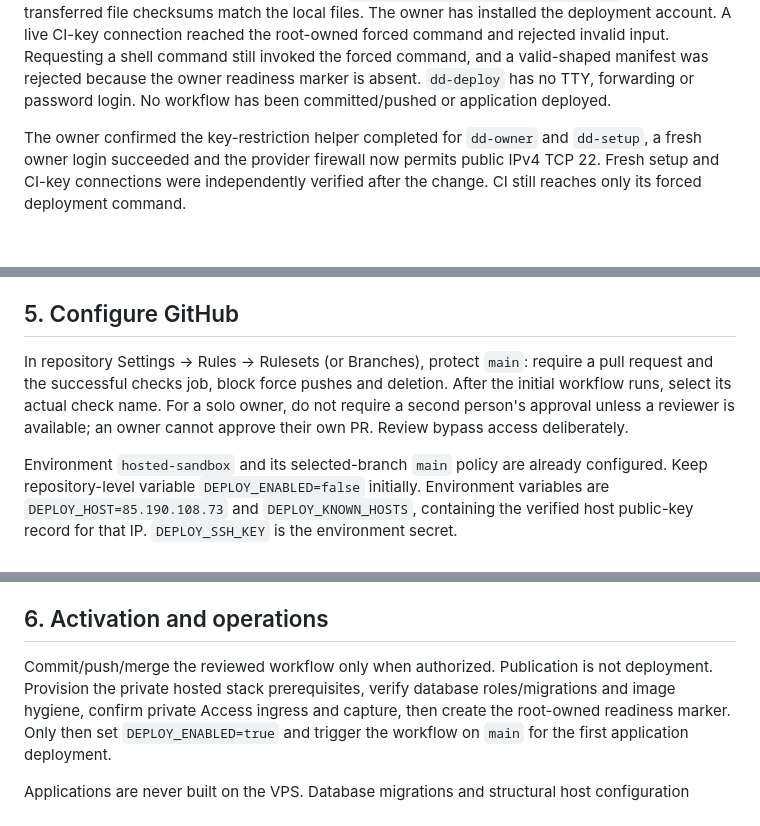
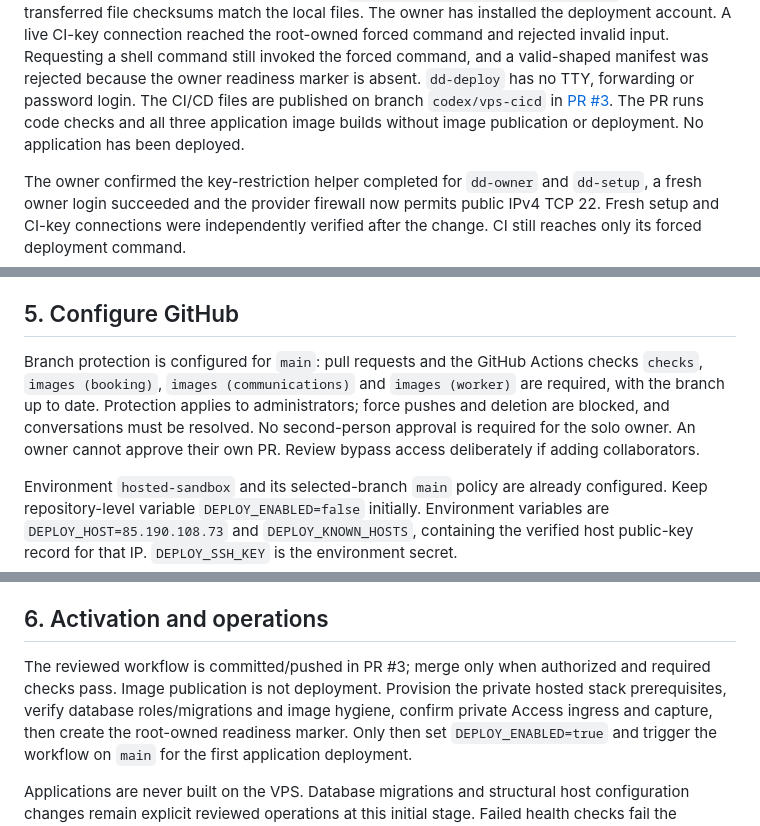
Before and after one commit to M3G4W4TT5/dd-website, a Markdown page: docs/architecture/CICD_SETUP.md, 3 parts joined by grey strips. Rendered like a GitHub page; blank space fills up the shorter version.

Commit message:
Record published CI pull request and main protection

```diff
--- a/docs/architecture/CICD_SETUP.md
+++ b/docs/architecture/CICD_SETUP.md
@@ -23,7 +23,10 @@ deployment account. A live CI-key connection reached the root-owned forced
 command and rejected invalid input. Requesting a shell command still invoked
 the forced command, and a valid-shaped manifest was rejected because the owner
 readiness marker is absent. `dd-deploy` has no TTY, forwarding or password login.
-No workflow has been committed/pushed or application deployed.
+The CI/CD files are published on branch `codex/vps-cicd` in
+[PR #3](https://github.com/M3G4W4TT5/dd-website/pull/3). The PR runs code checks and
+all three application image builds without image publication or deployment.
+No application has been deployed.
 
 The owner confirmed the key-restriction helper completed for `dd-owner` and
 `dd-setup`, a fresh owner login succeeded and the provider firewall now permits
@@ -184,11 +187,12 @@ observed current source IPv4 is `2.104.42.212`; recheck if the connection change
 
 ## 5. Configure GitHub
 
-In repository Settings → Rules → Rulesets (or Branches), protect `main`: require
-a pull request and the successful checks job, block force pushes and deletion.
-After the initial workflow runs, select its actual check name. For a solo owner,
-do not require a second person's approval unless a reviewer is available; an
-owner cannot approve their own PR. Review bypass access deliberately.
+Branch protection is configured for `main`: pull requests and the GitHub Actions
+checks `checks`, `images (booking)`, `images (communications)` and `images (worker)`
+are required, with the branch up to date. Protection applies to administrators;
+force pushes and deletion are blocked, and conversations must be resolved.
+No second-person approval is required for the solo owner. An owner cannot approve
+their own PR. Review bypass access deliberately if adding collaborators.
 
 Environment `hosted-sandbox` and its selected-branch `main` policy are already
 configured. Keep repository-level variable `DEPLOY_ENABLED=false` initially.
@@ -227,8 +231,8 @@ automatically set package visibility.
 
 ## 6. Activation and operations
 
-Commit/push/merge the reviewed workflow only when authorized. Publication is not
-deployment. Provision the private hosted stack prerequisites, verify database
+The reviewed workflow is committed/pushed in PR #3; merge only when authorized
+and required checks pass. Image publication is not deployment. Provision the private hosted stack prerequisites, verify database
 roles/migrations and image hygiene, confirm private Access ingress and capture,
 then create the root-owned readiness marker. Only then set `DEPLOY_ENABLED=true`
 and trigger the workflow on `main` for the first application deployment.
```
